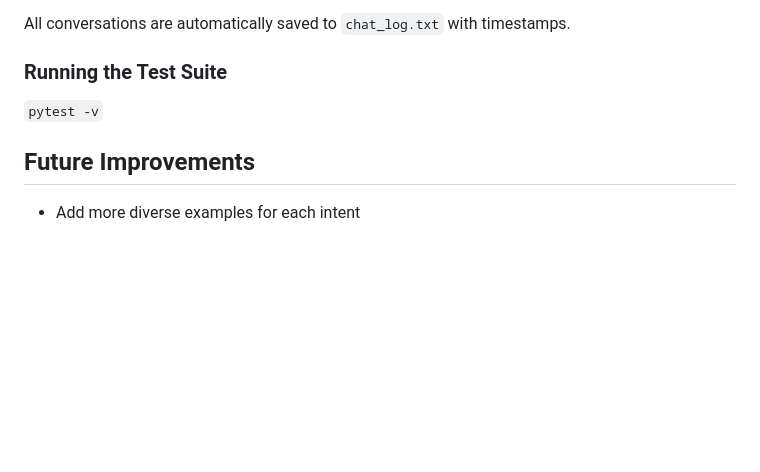
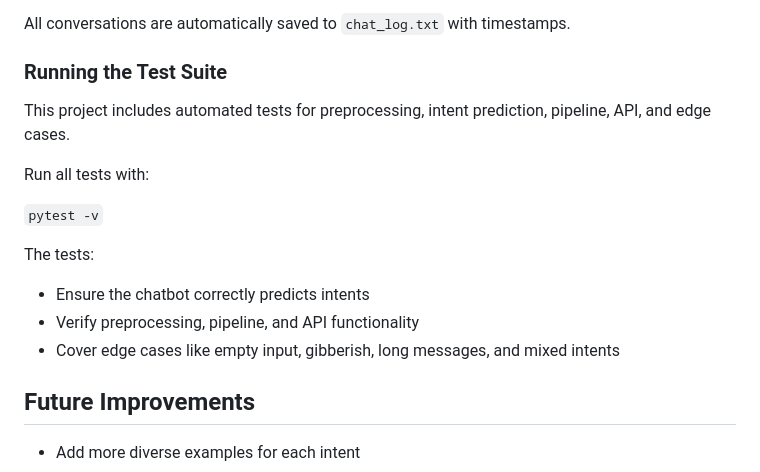
Before and after one commit to tomiwaadewolu/nlp-faq-bot, a Markdown page: README.md, the part around the change. Rendered like a GitHub page; blank space fills up the shorter version.

Commit message:
Added testing info to README

```diff
--- a/README.md
+++ b/README.md
@@ -200,7 +200,17 @@ All conversations are automatically saved to `chat_log.txt` with timestamps.
 
 ### Running the Test Suite
 
+This project includes automated tests for preprocessing, intent prediction, pipeline, API, and edge cases.
+
+Run all tests with:
+
 `pytest -v`
+
+The tests:
+
+- Ensure the chatbot correctly predicts intents
+- Verify preprocessing, pipeline, and API functionality
+- Cover edge cases like empty input, gibberish, long messages, and mixed intents
 
 ## Future Improvements
 
```
